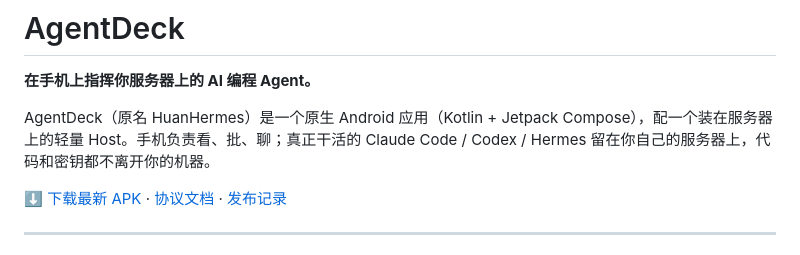
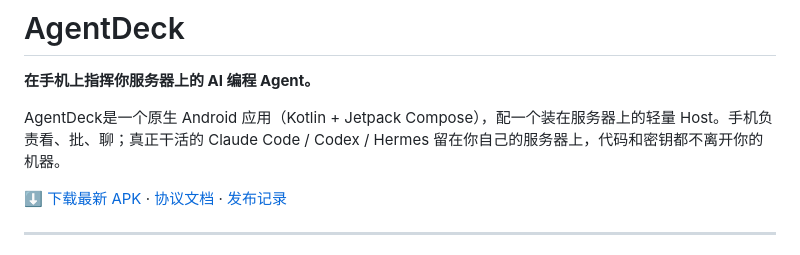
Before and after one commit to mengmenglin123/AgentDeck, a Markdown page: README.md, the part around the change. Rendered like a GitHub page.

```diff
--- a/README.md
+++ b/README.md
@@ -2,7 +2,7 @@
 
 **在手机上指挥你服务器上的 AI 编程 Agent。**
 
-AgentDeck（原名 HuanHermes）是一个原生 Android 应用（Kotlin + Jetpack Compose），配一个装在服务器上的轻量 Host。手机负责看、批、聊；真正干活的 Claude Code / Codex / Hermes 留在你自己的服务器上，代码和密钥都不离开你的机器。
+AgentDeck是一个原生 Android 应用（Kotlin + Jetpack Compose），配一个装在服务器上的轻量 Host。手机负责看、批、聊；真正干活的 Claude Code / Codex / Hermes 留在你自己的服务器上，代码和密钥都不离开你的机器。
 
 [⬇️ 下载最新 APK](https://github.com/mengmenglin123/AgentDeck/releases/latest) · [协议文档](docs/protocol/) · [发布记录](CHANGELOG.md)
 
```
